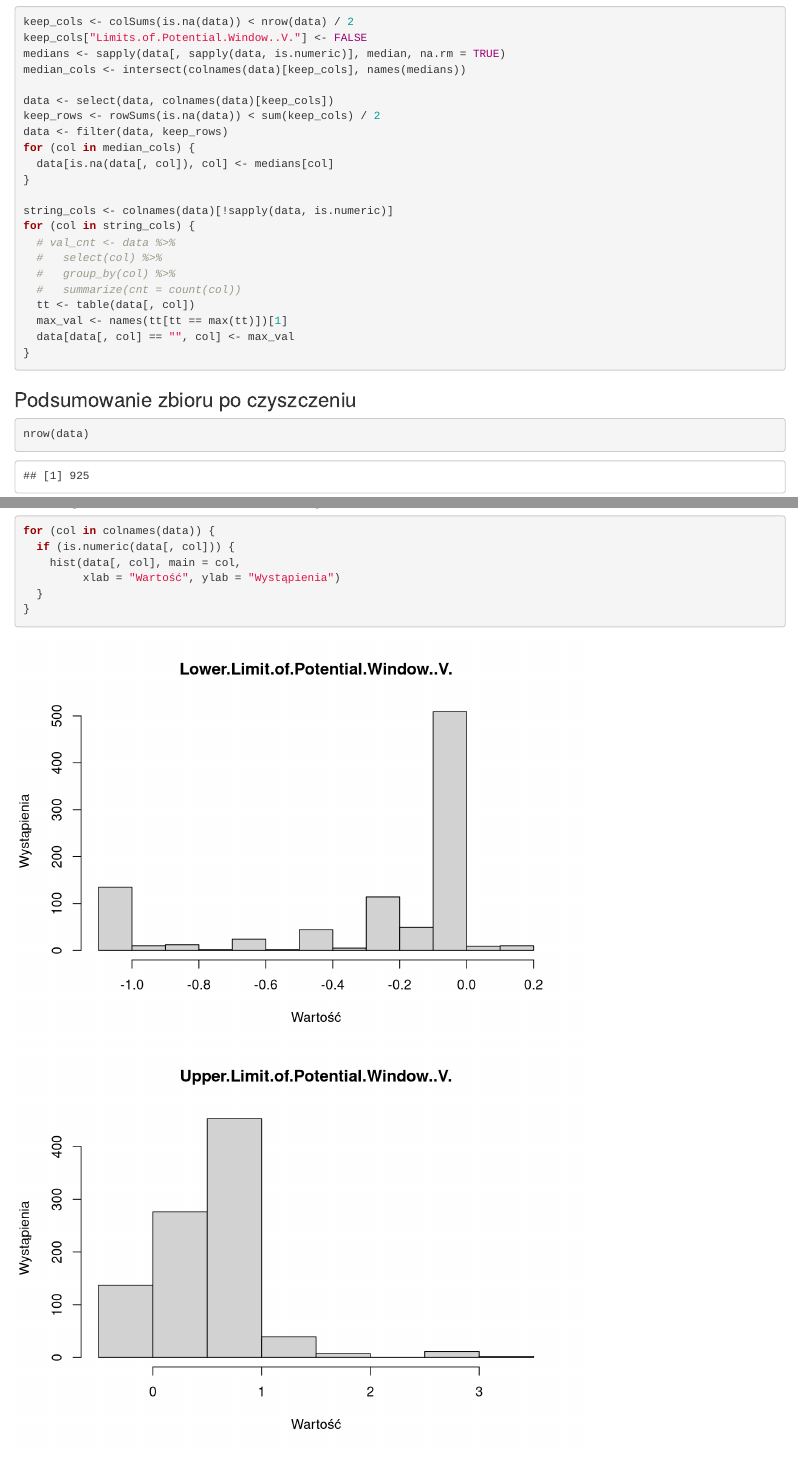
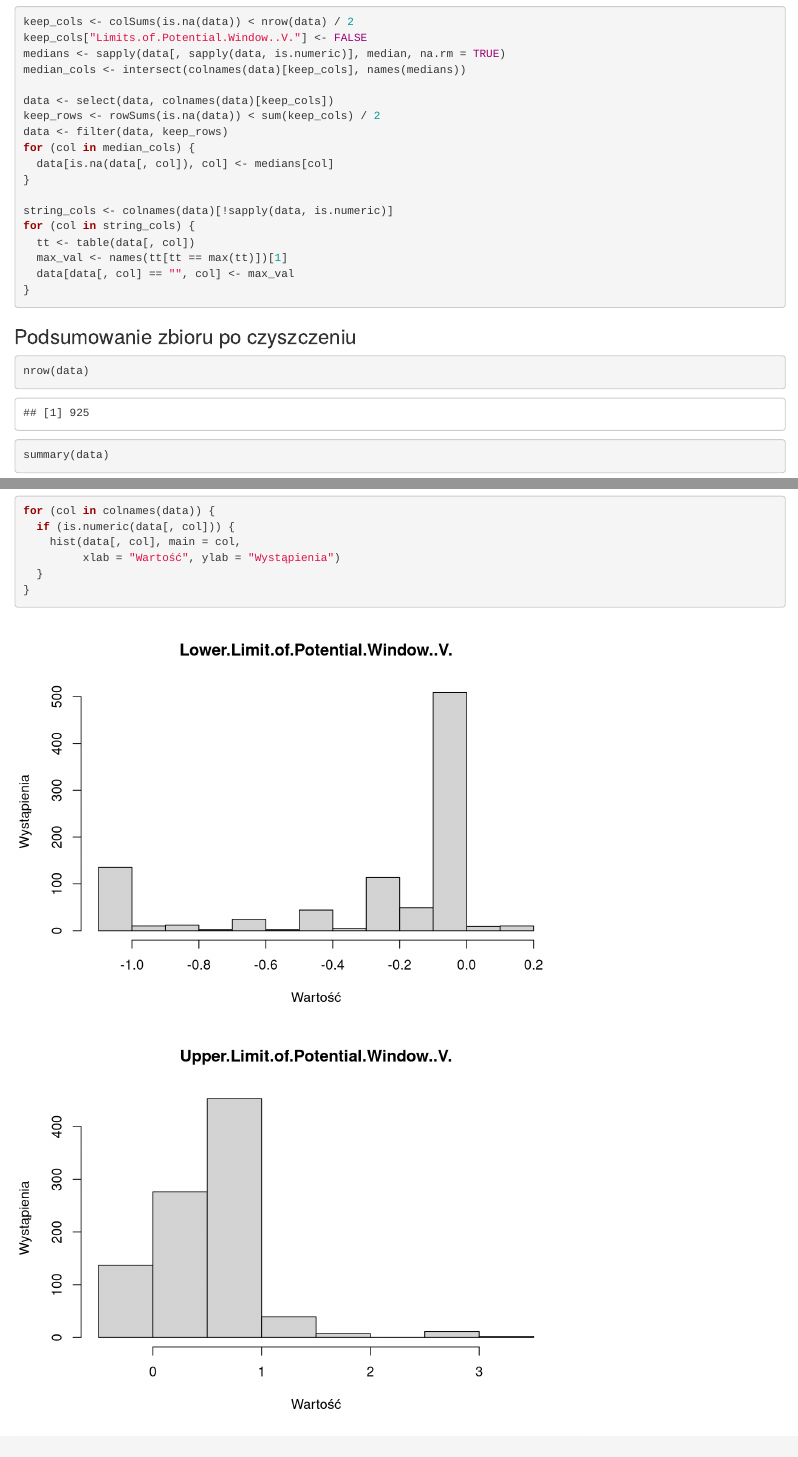
Before and after one commit to GrowaSowa/zaaw-ekspl-danych-1, an R Markdown document (raport.rmd): the page in a window 1100 px wide, from 3150 px down, and a second part further down, joined at a grey line. Rendered offline with R 4.5, knitr and Pandoc, with nearby package versions; some code elsewhere in the file could not run offline.

Commit message:
removed commented code

```diff
--- a/raport.rmd
+++ b/raport.rmd
@@ -59,10 +59,6 @@
 
 string_cols <- colnames(data)[!sapply(data, is.numeric)]
 for (col in string_cols) {
-  # val_cnt <- data %>%
-  #   select(col) %>%
-  #   group_by(col) %>%
-  #   summarize(cnt = count(col))
   tt <- table(data[, col])
   max_val <- names(tt[tt == max(tt)])[1]
   data[data[, col] == "", col] <- max_val
```
